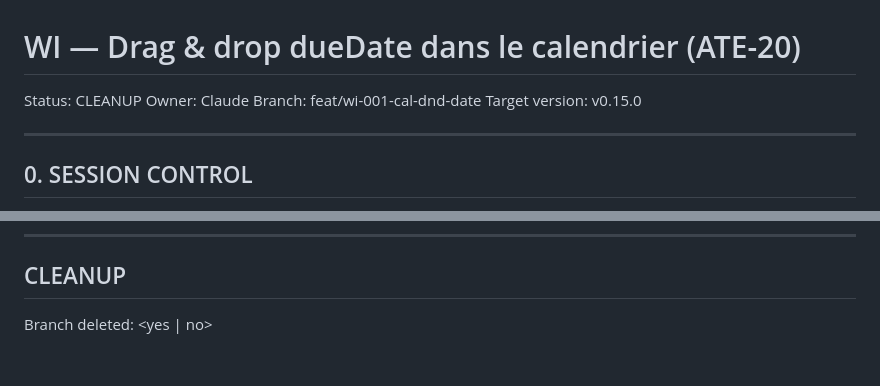
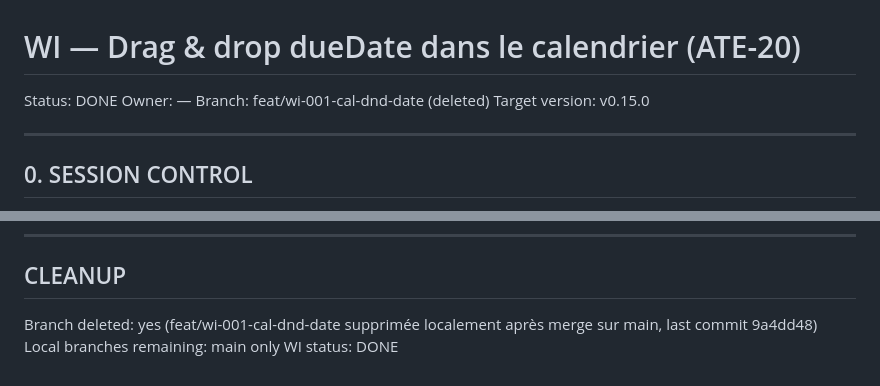
Before and after one commit to iodatarnaud/atelier-project, a Markdown page: work-items/WI-001.md, 2 parts joined by grey strips. GitHub-like rendering.

Commit message:
WI-001 CLEANUP : branch deleted, status DONE
Co-Authored-By: Claude Opus 4.7 (1M context) <noreply@anthropic.com>

```diff
--- a/work-items/WI-001.md
+++ b/work-items/WI-001.md
@@ -1,8 +1,8 @@
 # WI — Drag & drop dueDate dans le calendrier (ATE-20)
 
-Status: CLEANUP
-Owner: Claude
-Branch: feat/wi-001-cal-dnd-date
+Status: DONE
+Owner: —
+Branch: feat/wi-001-cal-dnd-date (deleted)
 Target version: v0.15.0
 
 ---
@@ -439,4 +439,6 @@ Justification:
 
 ## CLEANUP
 
-Branch deleted: <yes | no>
+Branch deleted: yes (feat/wi-001-cal-dnd-date supprimée localement après merge sur main, last commit 9a4dd48)
+Local branches remaining: main only
+WI status: DONE
```
